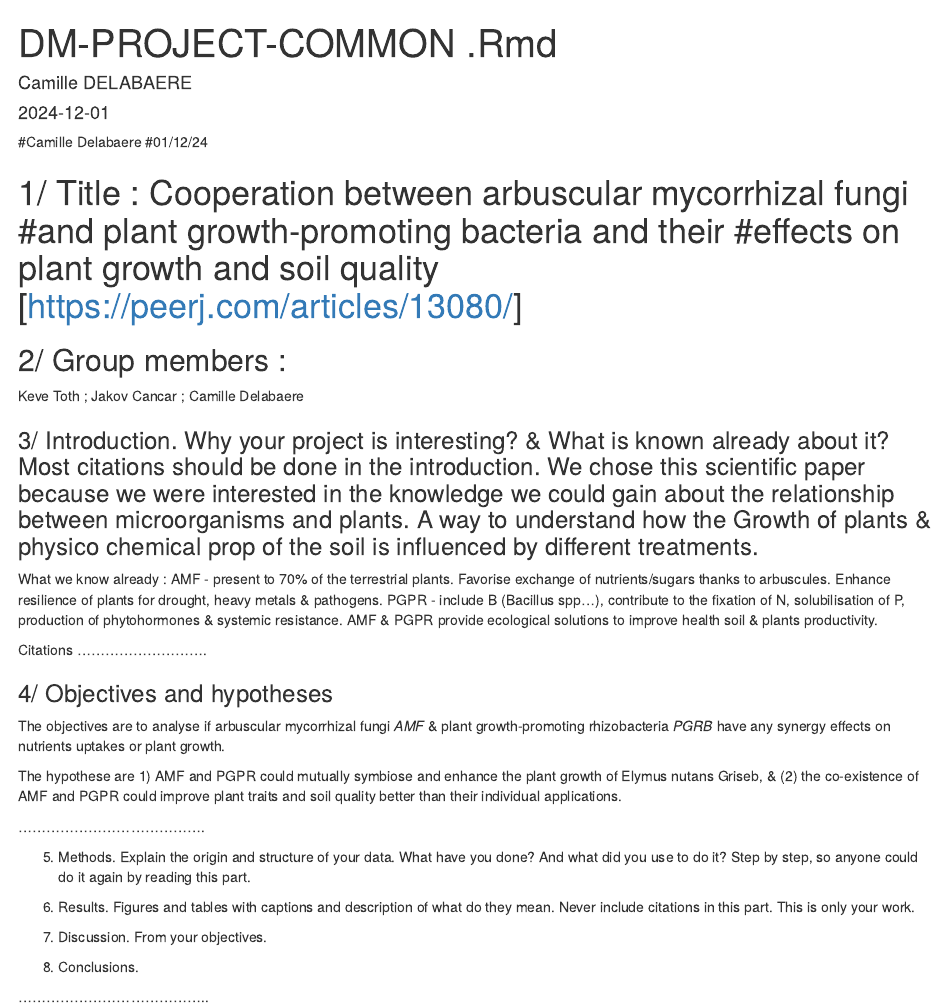
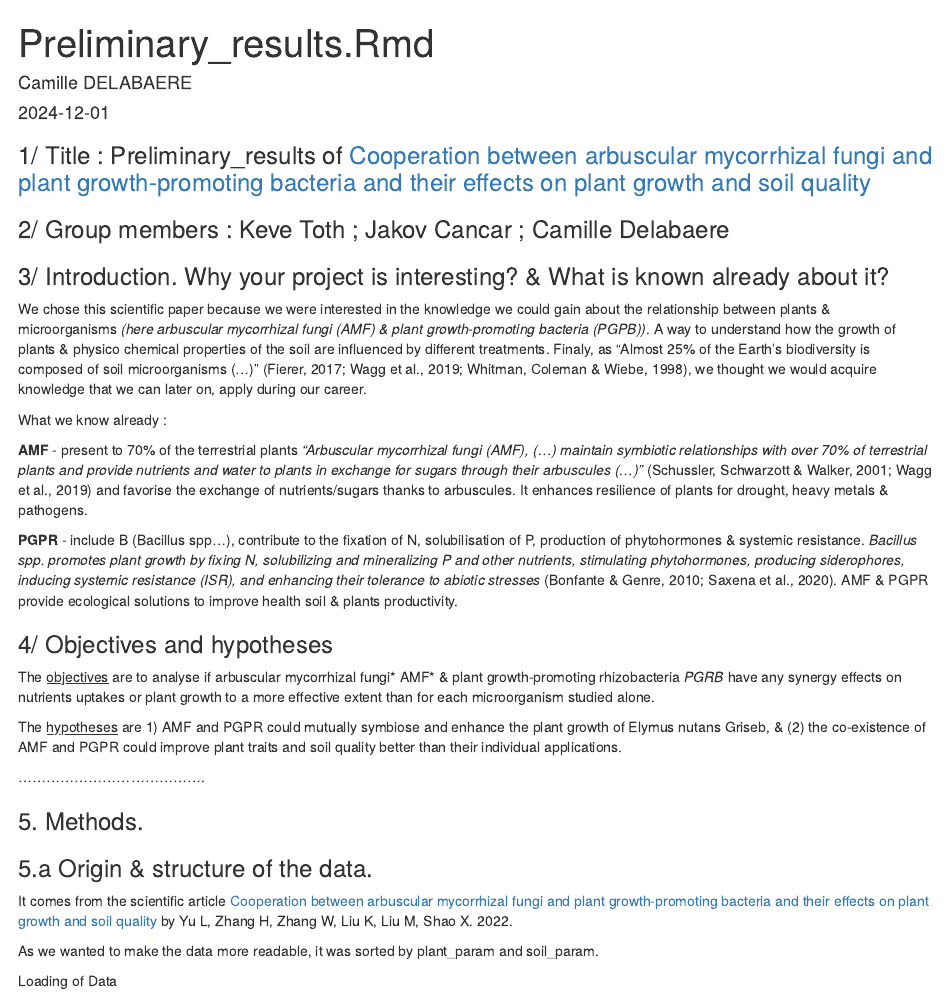
Before and after one commit to kevetoth/Fungi_Bacteria, an R Markdown document (Preliminary_results.Rmd): the page in a window 1100 px wide, from its top. Rendered offline with R 4.5, knitr and Pandoc, with nearby package versions; some code elsewhere in the file could not run offline.

Commit message:
Update Preliminary_results.Rmd

````diff
--- a/Preliminary_results.Rmd
+++ b/Preliminary_results.Rmd
@@ -1,36 +1,40 @@
 ---
-title: "DM-PROJECT-COMMON .Rmd"
+title: "Preliminary_results.Rmd"
 author: "Camille DELABAERE"
 date: "2024-12-01"
-output: html_document
+output:
+  html_document
 ---
 
-###############################################################
+### 1/ Title : Preliminary_results of [Cooperation between arbuscular mycorrhizal fungi and plant growth-promoting bacteria and their effects on plant growth and soil quality](https://peerj.com/articles/13080/)
 
-#Camille Delabaere #01/12/24
+### 2/ Group members : Keve Toth ; Jakov Cancar ; Camille Delabaere
 
-# 1/ Title : Cooperation between arbuscular mycorrhizal fungi #and plant growth-promoting bacteria and their #effects on plant growth and soil quality [<https://peerj.com/articles/13080/>]
+### 3/ Introduction. Why your project is interesting? & What is known already about it?
 
-## 2/ Group members :
+We chose this scientific paper because we were interested in the knowledge we could gain about the relationship between plants & microorganisms *(here arbuscular mycorrhizal fungi (AMF) & plant growth-promoting bacteria (PGPB))*. A way to understand how the growth of plants & physico chemical properties of the soil are influenced by different treatments. Finaly, as "Almost 25% of the Earth’s biodiversity is composed of soil microorganisms (...)" (Fierer, 2017; Wagg et al., 2019; Whitman, Coleman & Wiebe, 1998), we thought we would acquire knowledge that we can later on, apply during our career.
 
-Keve Toth ; Jakov Cancar ; Camille Delabaere
+What we know already :
 
-### 3/ Introduction. Why your project is interesting? & What is known already about it? Most citations should be done in the introduction. We chose this scientific paper because we were interested in the knowledge we could gain about the relationship between microorganisms and plants. A way to understand how the Growth of plants & physico chemical prop of the soil is influenced by different treatments.
+**AMF** - present to 70% of the terrestrial plants *"Arbuscular mycorrhizal fungi (AMF), (...) maintain symbiotic relationships with over 70% of terrestrial plants and provide nutrients and water to plants in exchange for sugars through their arbuscules (...)"* (Schussler, Schwarzott & Walker, 2001; Wagg et al., 2019) and favorise the exchange of nutrients/sugars thanks to arbuscules. It enhances resilience of plants for drought, heavy metals & pathogens.
 
-What we know already : AMF - present to 70% of the terrestrial plants. Favorise exchange of nutrients/sugars thanks to arbuscules. Enhance resilience of plants for drought, heavy metals & pathogens. PGPR - include B (Bacillus spp…), contribute to the fixation of N, solubilisation of P, production of phytohormones & systemic resistance. AMF & PGPR provide ecological solutions to improve health soil & plants productivity.
-
-Citations ............................
+**PGPR** - include B (Bacillus spp…), contribute to the fixation of N, solubilisation of P, production of phytohormones & systemic resistance. *Bacillus spp. promotes plant growth by fixing N, solubilizing and mineralizing P and other nutrients, stimulating phytohormones, producing siderophores, inducing systemic resistance (ISR), and enhancing their tolerance to abiotic stresses* (Bonfante & Genre, 2010; Saxena et al., 2020). AMF & PGPR provide ecological solutions to improve health soil & plants productivity.
 
 ### 4/ Objectives and hypotheses
 
-The objectives are to analyse if arbuscular mycorrhizal fungi *AMF* & plant growth-promoting rhizobacteria *PGRB* have any synergy effects on nutrients uptakes or plant growth.
+The <u>objectives</u> are to analyse if arbuscular mycorrhizal fungi\* AMF\* & plant growth-promoting rhizobacteria *PGRB* have any synergy effects on nutrients uptakes or plant growth to a more effective extent than for each microorganism studied alone.
 
-The hypothese are 1) AMF and PGPR could mutually symbiose and enhance the plant growth of Elymus nutans Griseb, & (2) the co-existence of AMF and PGPR could improve plant traits and soil quality better than their individual applications.
+The <u>hypotheses</u> are 1) AMF and PGPR could mutually symbiose and enhance the plant growth of Elymus nutans Griseb, & (2) the co-existence of AMF and PGPR could improve plant traits and soil quality better than their individual applications.
 
 ........................................
 
-5.  Methods. Explain the origin and structure of your data. What have you done? And what did you use to do it? Step by step, so anyone could do it again by reading this part.
+### 5. Methods.
 
-6.  Results. Figures and tables with captions and description of what do they mean. Never include citations in this part. This is only your work.
+### 5.a Origin & structure of the data.
 
-7.  Discussion. From your objectives.
+It comes from the scientific article [Cooperation between arbuscular mycorrhizal fungi and plant growth-promoting bacteria and their effects on plant growth and soil quality](https://peerj.com/articles/13080/) by Yu L, Zhang H, Zhang W, Liu K, Liu M, Shao X. 2022.
+
+As we wanted to make the data more readable, it was sorted by plant_param and soil_param.
+
+Loading of Data
+```{r}
````
Also changed, not shown: Preliminary_results.Rmd (15 more changed lines).
